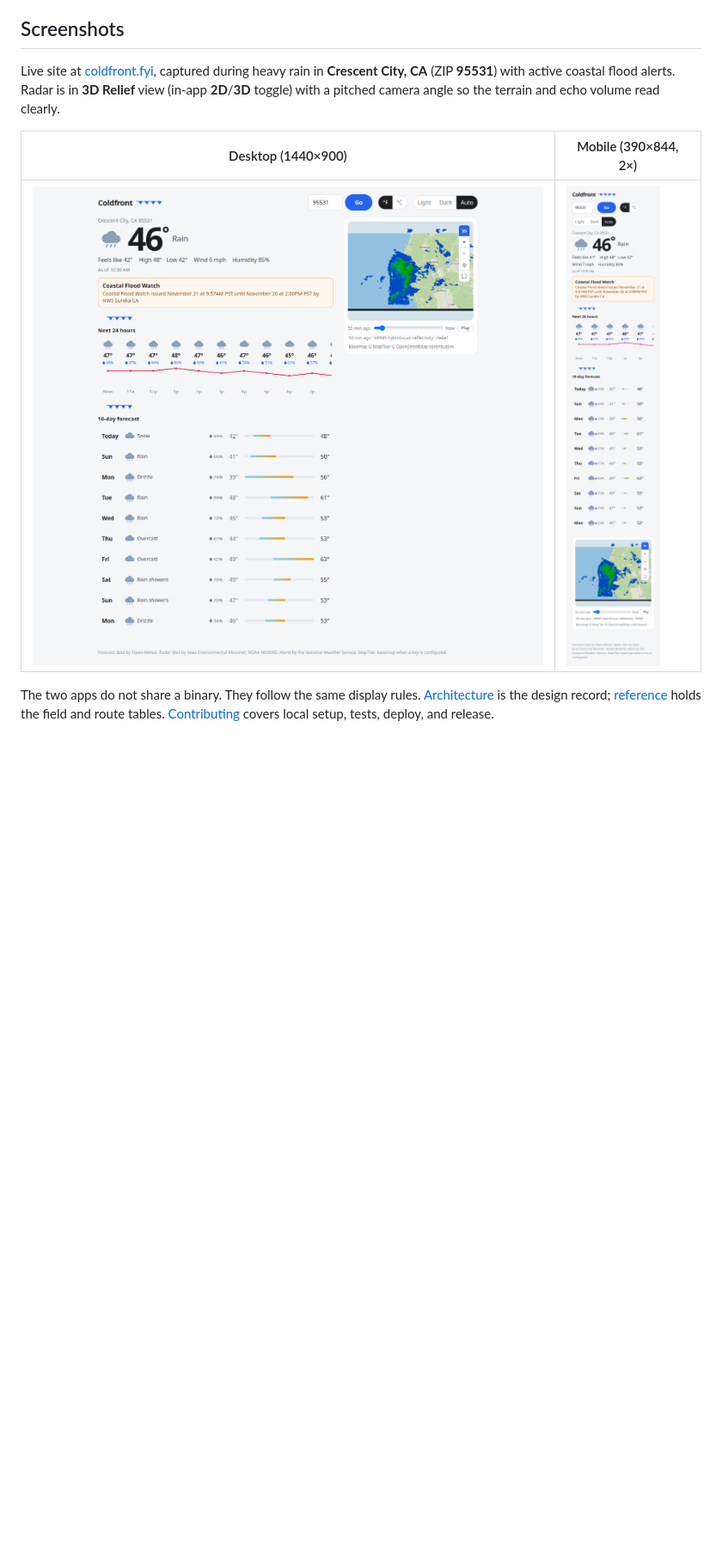
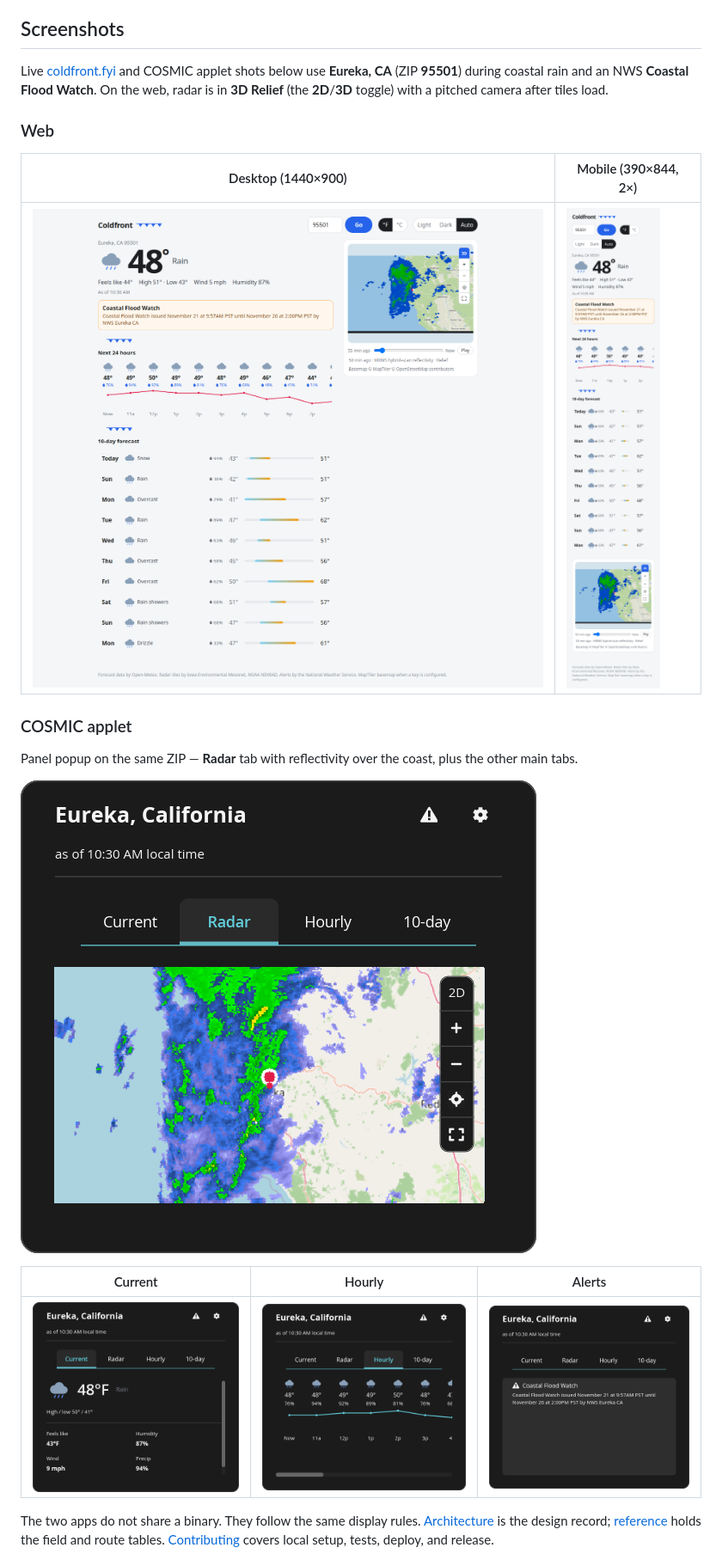
Before and after one commit to drmaas/coldfront, a Markdown page: README.md, the part around the change. Shown at 86% size. Drawn GitHub-style; pictures changed too: docs/screenshots/applet-alerts.png (added), docs/screenshots/applet-current.png (added), docs/screenshots/applet-hourly.png (added); blank space fills up the shorter version.

Commit message:
docs: align README shots on Eureka 95501, add COSMIC applet
Recapture web 3D Relief screenshots at ZIP 95501 to match panel applet
captures (Radar, Current, Hourly, Alerts) copied from the bot store.

Co-authored-by: Dan Maas <drmaas@users.noreply.github.com>

```diff
--- a/README.md
+++ b/README.md
@@ -8,11 +8,23 @@ The [web app](https://coldfront.fyi) shows current conditions, the next 24 hours
 
 ## Screenshots
 
-Live site at [coldfront.fyi](https://coldfront.fyi), captured during heavy rain in **Crescent City, CA** (ZIP **95531**) with active coastal flood alerts. Radar is in **3D Relief** view (in-app **2D**/**3D** toggle) with a pitched camera angle so the terrain and echo volume read clearly.
+Live [coldfront.fyi](https://coldfront.fyi) and COSMIC applet shots below use **Eureka, CA** (ZIP **95501**) during coastal rain and an NWS **Coastal Flood Watch**. On the web, radar is in **3D Relief** (the **2D**/**3D** toggle) with a pitched camera after tiles load.
+
+### Web
 
 | Desktop (1440×900) | Mobile (390×844, 2×) |
 | --- | --- |
-| ![Coldfront on desktop — Crescent City, CA (95531), rain, flood alerts, and 3D Relief radar](docs/screenshots/web-desktop.png) | ![Coldfront on mobile — Crescent City, CA (95531), rain, flood alerts, and 3D Relief radar](docs/screenshots/web-mobile.png) |
+| ![Coldfront web on desktop — Eureka, CA (95501), rain, flood watch, 3D Relief radar](docs/screenshots/web-desktop.png) | ![Coldfront web on mobile — Eureka, CA (95501), rain, flood watch, 3D Relief radar](docs/screenshots/web-mobile.png) |
+
+### COSMIC applet
+
+Panel popup on the same ZIP — **Radar** tab with reflectivity over the coast, plus the other main tabs.
+
+![COSMIC applet — Eureka, CA (95501), Radar tab during rain](docs/screenshots/applet-radar.png)
+
+| Current | Hourly | Alerts |
+| --- | --- | --- |
+| ![COSMIC applet — Eureka, CA (95501), Current tab](docs/screenshots/applet-current.png) | ![COSMIC applet — Eureka, CA (95501), Hourly tab](docs/screenshots/applet-hourly.png) | ![COSMIC applet — Eureka, CA (95501), Alerts tab](docs/screenshots/applet-alerts.png) |
 
 The two apps do not share a binary. They follow the same display rules. [Architecture](docs/architecture.md) is the design record; [reference](docs/reference.md) holds the field and route tables. [Contributing](CONTRIBUTING.md) covers local setup, tests, deploy, and release.
 
```
